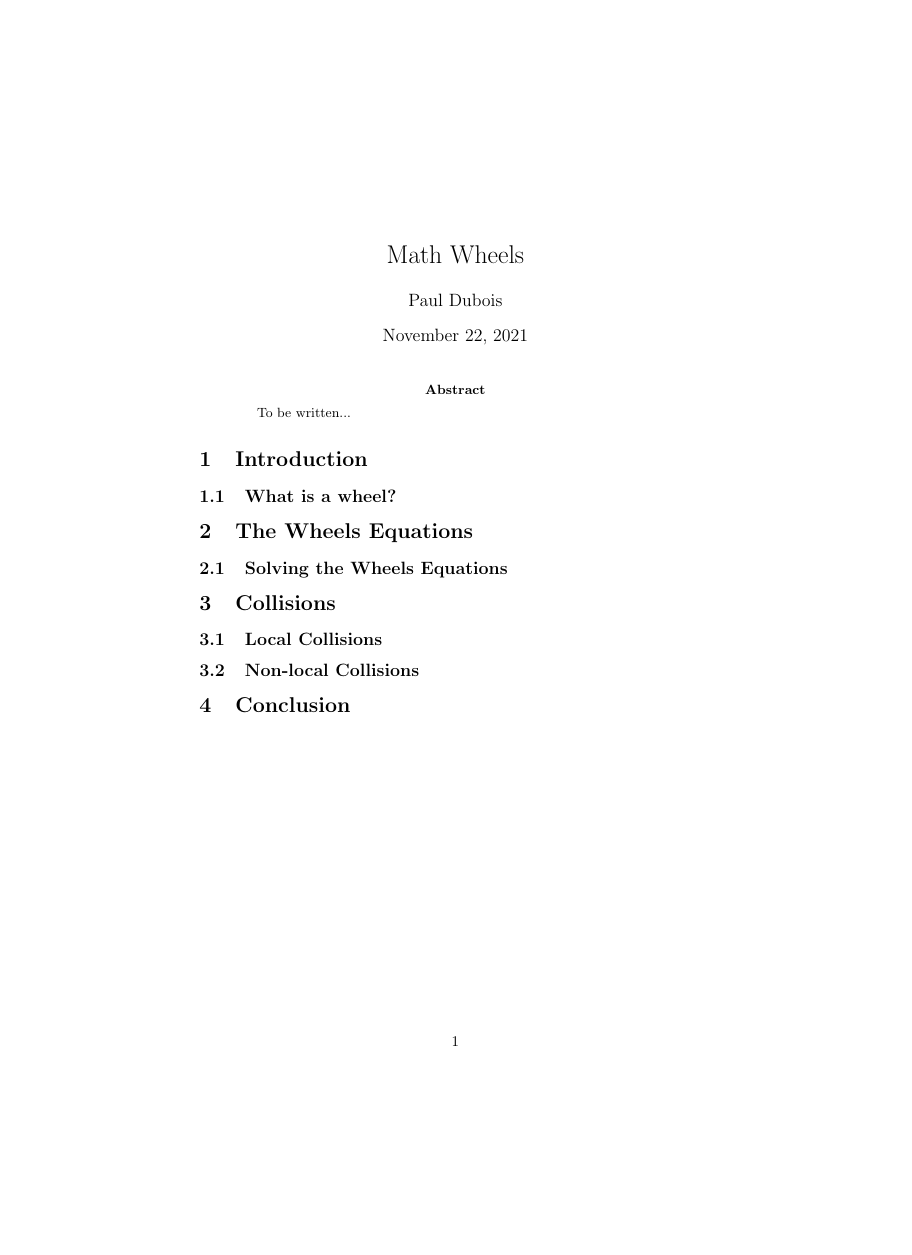
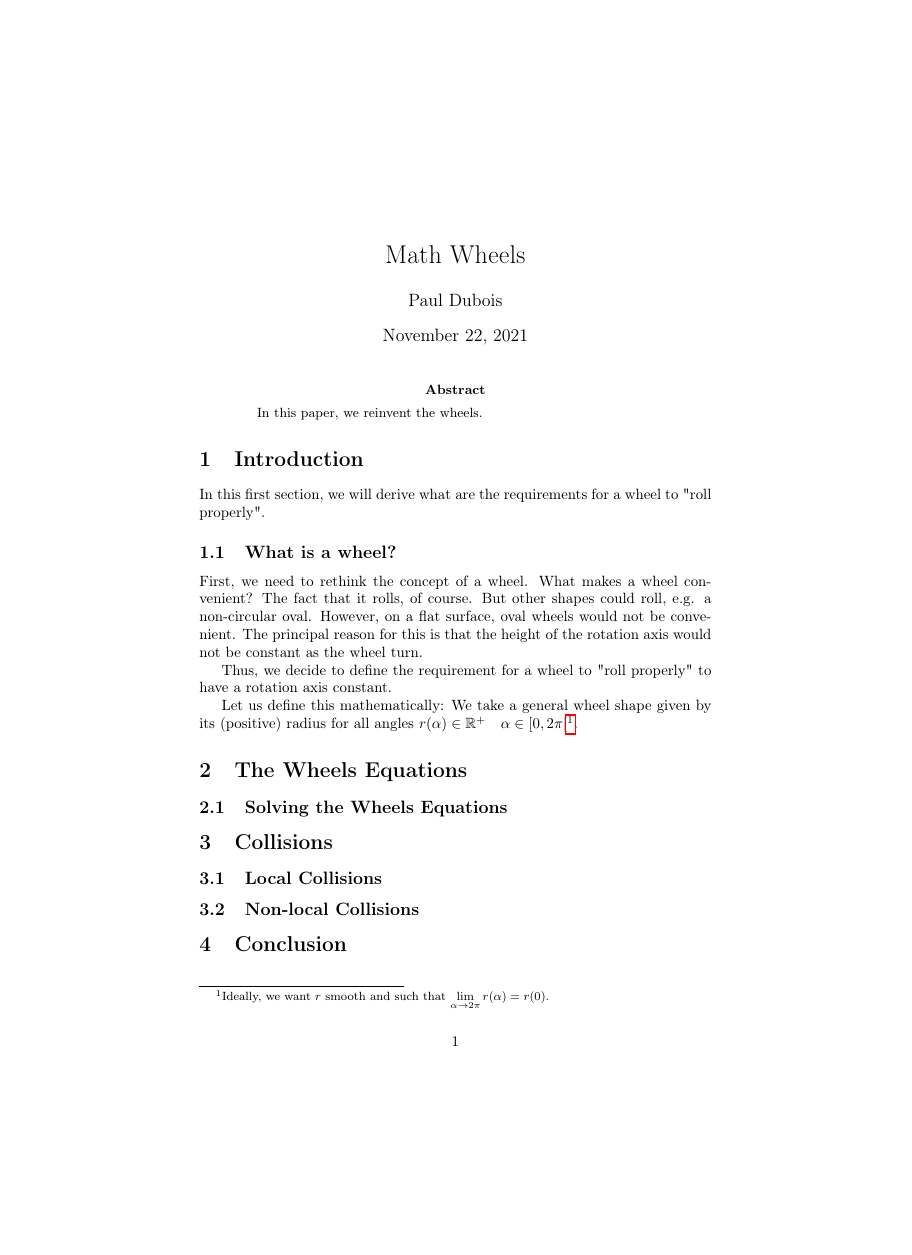
Before and after one commit to pauldubois98/MathWheels, a LaTeX paper (MathWheelsArticle.tex): the whole page, the shorter picture padded with empty space. Compiled offline with pdfLaTeX.

Commit message:
started the intro & abstract

```diff
--- a/MathWheelsArticle.tex
+++ b/MathWheelsArticle.tex
@@ -1,4 +1,65 @@
 \documentclass[]{article}
+%\documentclass[11pt,a4paper]{article}
+
+%format
+\usepackage[utf8]{inputenc}
+\usepackage[T1]{fontenc}
+\usepackage[english]{babel}
+%\usepackage[margin=2.5cm]{geometry}
+%math
+\usepackage{amsthm}
+\usepackage{amsmath}
+\usepackage{amsfonts}
+\usepackage{amssymb}
+\usepackage{stmaryrd}
+\usepackage{nicefrac}
+\usepackage{mathtools}
+%others
+\usepackage{hyperref}
+\usepackage{graphicx}
+
+%environments
+\newtheorem*{remark}{Remark}
+\newtheorem*{notation}{Notation}
+\newtheorem*{definition}{Definition}
+\newtheorem*{example}{Example}
+\newtheorem*{question}{Question}
+\newtheorem*{exercise}{Exercise}
+\newtheorem*{proposition}{Proposition}
+\newtheorem*{property}{Property}
+\newtheorem{lemma}{Lemma}[section]
+\newtheorem{theorem}{Theorem}[section]
+\newtheorem{corollary}{Corollary}[section]
+\newtheorem{conjecture}{Conjecture}[section]
+%commands
+%\newcommand{\name}[num]{definition}
+\newcommand{\primes}{\mathbb{P}}
+%\newcommand{\P}{\mathbb{P}}
+\newcommand{\N}{\mathbb{N}}
+\newcommand{\Z}{\mathbb{Z}}
+\newcommand{\Q}{\mathbb{Q}}
+\newcommand{\D}{\mathbb{D}}
+\newcommand{\R}{\mathbb{R}}
+\newcommand{\C}{\mathbb{C}}
+\newcommand{\F}{\mathbb{F}}
+\newcommand{\B}{\mathbb{B}}
+\newcommand{\Norm}[2][]{\text{Norm}_{#1}(#2)}
+\newcommand{\norm}[2][]{\text{Norm}_{#1}(#2)}
+\newcommand{\inner}[2]{\left\langle #1,#2 \right\rangle}
+\newcommand{\floor}[1]{\lfloor #1 \rfloor}
+\newcommand{\ceil}[1]{\lceil #1 \rceil}
+\newcommand{\abs}[1]{| #1 |}
+\newcommand{\card}[1]{| #1 |}
+\newcommand{\curt}[1]{\sqrt[3]{#1}}
+\newcommand{\Ker}[1]{\text{Ker}(#1)}
+\newcommand{\Image}[1]{\text{Im}(#1)}
+\newcommand{\Rank}[1]{\text{Rank}(#1)}
+\newcommand{\Nullity}[1]{\text{Nullity}(#1)}
+\newcommand{\Span}[1]{\text{Span}(#1)}
+\newcommand{\Trace}[1]{\text{Tr}(#1)}
+\newcommand{\Det}[1]{\text{Det}(#1)}
+\newcommand{\degree}[1]{\partial #1}
+\newcommand{\Pow}[1]{\mathcal{P}(#1)}
 
 %opening
 \title{Math Wheels}
@@ -9,11 +70,23 @@
 	\maketitle
 
 	\begin{abstract}
-		To be written...
+		In this paper, we reinvent the wheels.
 	\end{abstract}
 
 	\section{Introduction}
+	In this first section, we will derive what are the requirements for a wheel to "roll properly".
+
 	\subsection{What is a wheel?}
+	First, we need to rethink the concept of a wheel.
+	What makes a wheel convenient? The fact that it rolls, of course. But other shapes could roll, e.g. a non-circular oval.
+	However, on a flat surface, oval wheels would not be convenient.
+	The principal reason for this is that the height of the rotation axis would not be constant as the wheel turn.
+
+	Thus, we decide to define the requirement for a wheel to "roll properly" to have a rotation axis constant.
+
+	Let us define this mathematically:
+	We take a general wheel shape given by its (positive) radius for all angles $r(\alpha) \in \R^+ \quad \alpha \in \left[ 0, 2\pi \right[$\footnote{Ideally, we want $r$ smooth and such that $\lim\limits_{\alpha \to 2\pi} r(\alpha)=r(0)$.}.
+
 
 	\section{The Wheels Equations}
 	\subsection{Solving the Wheels Equations}
```
Also changed, not shown: MathWheelsArticle.pdf, 1 other file.
